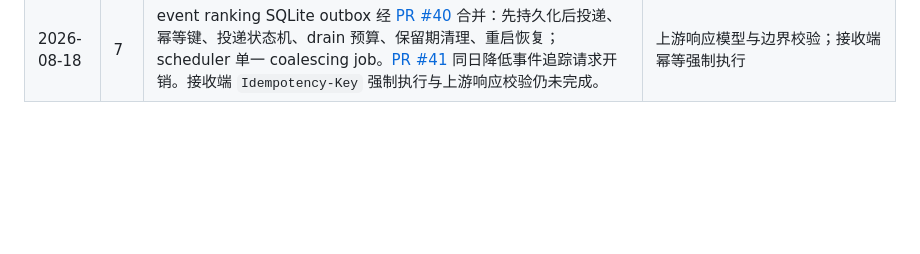
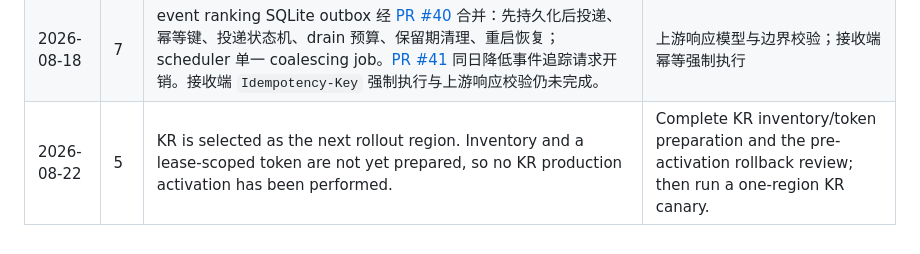
Before and after one commit to Sekai-World/sekai-client, a Markdown page: docs/remediation-roadmap.md, the part around the change. GitHub-like rendering; blank space fills up the shorter version.

Commit message:
docs: record KR rollout gate

```diff
--- a/docs/remediation-roadmap.md
+++ b/docs/remediation-roadmap.md
@@ -549,3 +549,4 @@ and test-count records above are retained as execution history.
 | 2026-08-13 | 6 | Phase 6 四个 PR 切片全部合并（PRs #21–#24）：端到端 RPC deadline 与预算传递、迟到任务状态提交保护、幂等感知重试策略（GET 可重试、写默认不重试）、429/`Retry-After` 与指数退避+jitter、队列 envelope 与指标快照。各切片验证：Ruff、scoped Mypy、pytest 全绿。 | 阶段 7 排名 outbox 与响应校验 |
 | 2026-08-16/17 | 5 | The first TW remote-provider consumer passed the 24-hour gate with the client and account service online and ready, without observed process or container restarts. Lease and inventory health stayed within acceptance criteria; no account-service error, failure, or quarantine signal was observed in the operator snapshot. Exact operational identifiers and counters are retained privately. The event-ranking SQLite outbox was not part of this canary. | TW gate accepted. Verify the next region's inventory and configuration before one-region-at-a-time rollout; retain rollback artifacts through the later of 24 hours after activation or one scheduled update cycle. |
 | 2026-08-18 | 7 | event ranking SQLite outbox 经 [PR #40](https://github.com/Sekai-World/sekai-client/pull/40) 合并：先持久化后投递、幂等键、投递状态机、drain 预算、保留期清理、重启恢复；scheduler 单一 coalescing job。[PR #41](https://github.com/Sekai-World/sekai-client/pull/41) 同日降低事件追踪请求开销。接收端 `Idempotency-Key` 强制执行与上游响应校验仍未完成。 | 上游响应模型与边界校验；接收端幂等强制执行 |
+| 2026-08-22 | 5 | KR is selected as the next rollout region. Inventory and a lease-scoped token are not yet prepared, so no KR production activation has been performed. | Complete KR inventory/token preparation and the pre-activation rollback review; then run a one-region KR canary. |
```
Also changed, not shown: docs/account-service-tw-canary.md (+5 -5 lines), docs/architecture-decoupling-roadmap.md (+4 -2 lines).
